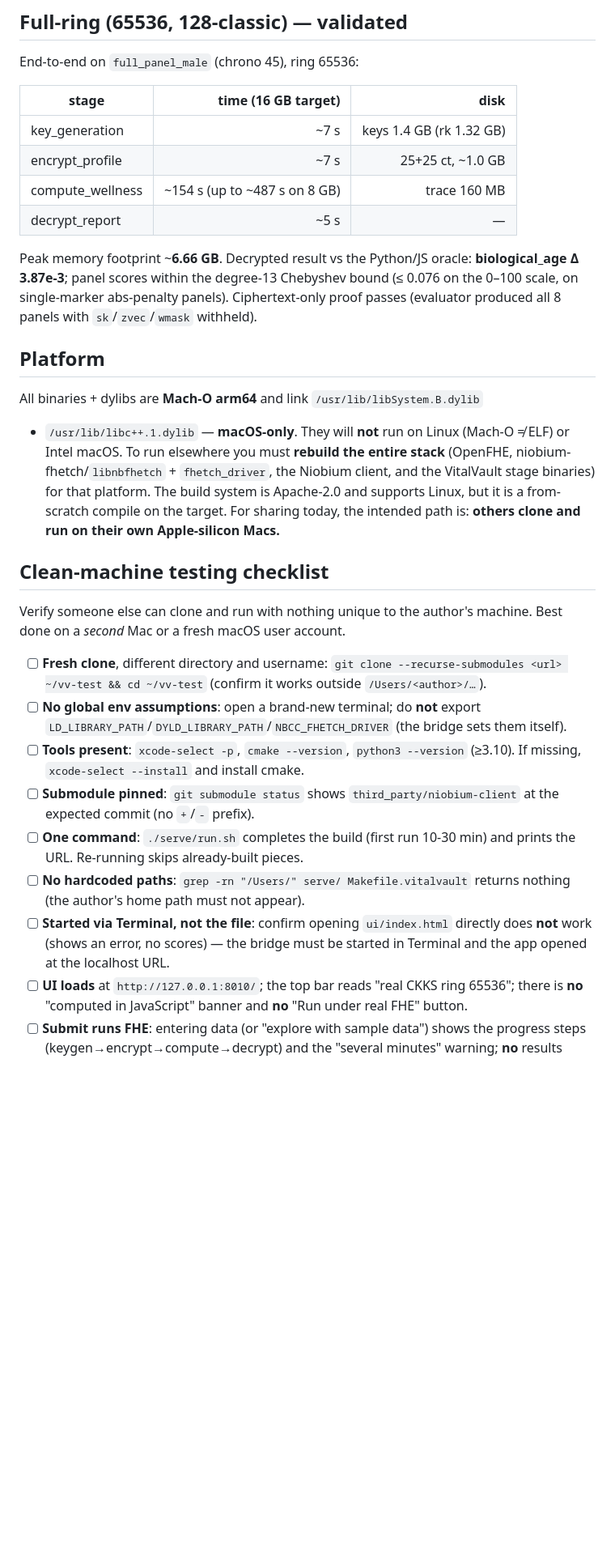
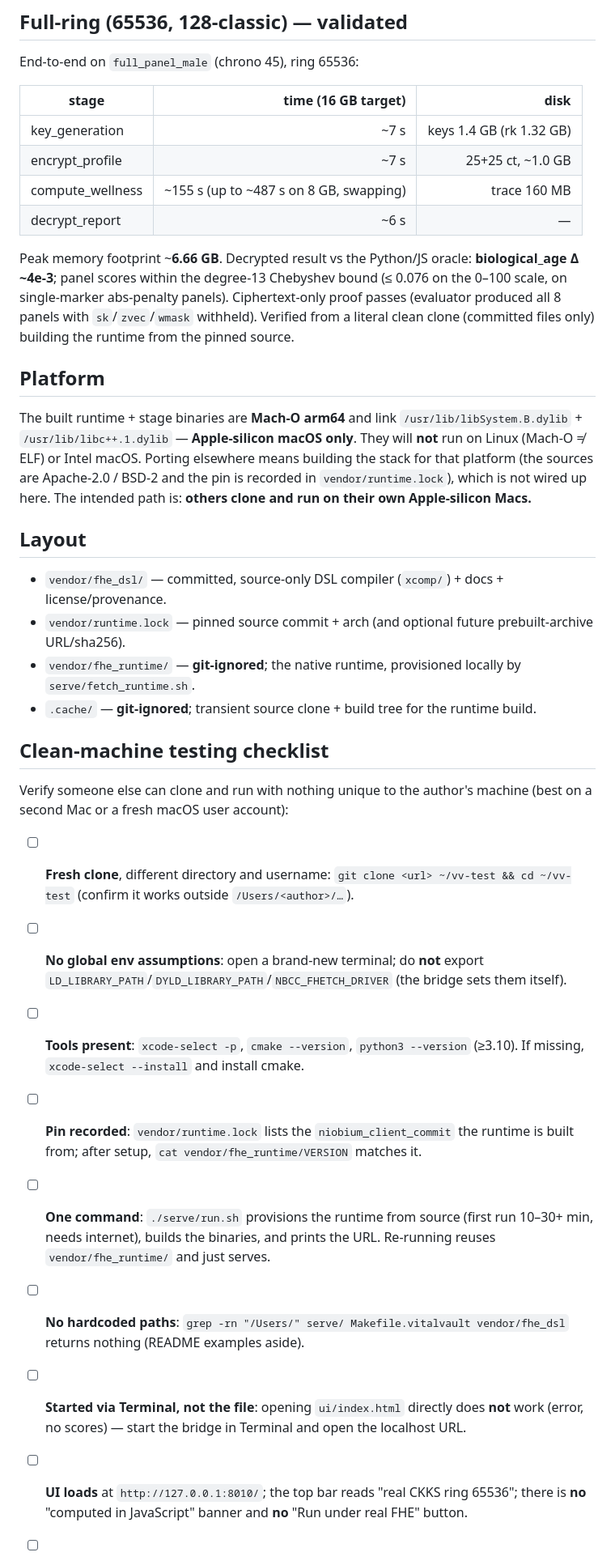
Before and after one commit to NiobiumInc/vitalvault-demo, a Markdown page: serve/README.md, the part around one of its changes. Shown at 81% size. Rendered like a GitHub page; blank space fills up the shorter version.

```diff
--- a/serve/README.md
+++ b/serve/README.md
@@ -115,37 +130,45 @@ End-to-end on `full_panel_male` (chrono 45), ring 65536:
 |---|--:|--:|
 | key_generation | ~7 s | keys 1.4 GB (rk 1.32 GB) |
 | encrypt_profile | ~7 s | 25+25 ct, ~1.0 GB |
-| compute_wellness | ~154 s (up to ~487 s on 8 GB) | trace 160 MB |
-| decrypt_report | ~5 s | — |
+| compute_wellness | ~155 s (up to ~487 s on 8 GB, swapping) | trace 160 MB |
+| decrypt_report | ~6 s | — |
 
 Peak memory footprint ~**6.66 GB**. Decrypted result vs the Python/JS oracle:
-**biological_age Δ 3.87e-3**; panel scores within the degree-13 Chebyshev bound
+**biological_age Δ ~4e-3**; panel scores within the degree-13 Chebyshev bound
 (≤ 0.076 on the 0–100 scale, on single-marker abs-penalty panels). Ciphertext-only
 proof passes (evaluator produced all 8 panels with `sk`/`zvec`/`wmask` withheld).
+Verified from a literal clean clone (committed files only) building the runtime
+from the pinned source.
 
 ## Platform
 
-All binaries + dylibs are **Mach-O arm64** and link `/usr/lib/libSystem.B.dylib`
-+ `/usr/lib/libc++.1.dylib` — **macOS-only**. They will **not** run on Linux
-(Mach-O ≠ ELF) or Intel macOS. To run elsewhere you must **rebuild the entire
-stack** (OpenFHE, niobium-fhetch/`libnbfhetch` + `fhetch_driver`, the Niobium
-client, and the VitalVault stage binaries) for that platform. The build system
-is Apache-2.0 and supports Linux, but it is a from-scratch compile on the target.
-For sharing today, the intended path is: **others clone and run on their own
-Apple-silicon Macs.**
+The built runtime + stage binaries are **Mach-O arm64** and link
+`/usr/lib/libSystem.B.dylib` + `/usr/lib/libc++.1.dylib` — **Apple-silicon macOS
+only**. They will **not** run on Linux (Mach-O ≠ ELF) or Intel macOS. Porting
+elsewhere means building the stack for that platform (the sources are Apache-2.0 /
+BSD-2 and the pin is recorded in `vendor/runtime.lock`), which is not wired up
+here. The intended path is: **others clone and run on their own Apple-silicon
+Macs.**
+
+## Layout
+
+- `vendor/fhe_dsl/` — committed, source-only DSL compiler (`xcomp/`) + docs + license/provenance.
+- `vendor/runtime.lock` — pinned source commit + arch (and optional future prebuilt-archive URL/sha256).
+- `vendor/fhe_runtime/` — **git-ignored**; the native runtime, provisioned locally by `serve/fetch_runtime.sh`.
+- `.cache/` — **git-ignored**; transient source clone + build tree for the runtime build.
 
 ## Clean-machine testing checklist
 
-Verify someone else can clone and run with nothing unique to the author's machine.
-Best done on a *second* Mac or a fresh macOS user account.
+Verify someone else can clone and run with nothing unique to the author's machine
+(best on a second Mac or a fresh macOS user account):
 
-- [ ] **Fresh clone**, different directory and username: `git clone --recurse-submodules <url> ~/vv-test && cd ~/vv-test` (confirm it works outside `/Users/<author>/…`).
+- [ ] **Fresh clone**, different directory and username: `git clone <url> ~/vv-test && cd ~/vv-test` (confirm it works outside `/Users/<author>/…`).
 - [ ] **No global env assumptions**: open a brand-new terminal; do **not** export `LD_LIBRARY_PATH`/`DYLD_LIBRARY_PATH`/`NBCC_FHETCH_DRIVER` (the bridge sets them itself).
 - [ ] **Tools present**: `xcode-select -p`, `cmake --version`, `python3 --version` (≥3.10). If missing, `xcode-select --install` and install cmake.
-- [ ] **Submodule pinned**: `git submodule status` shows `third_party/niobium-client` at the expected commit (no `+`/`-` prefix).
-- [ ] **One command**: `./serve/run.sh` completes the build (first run 10-30 min) and prints the URL. Re-running skips already-built pieces.
-- [ ] **No hardcoded paths**: `grep -rn "/Users/" serve/ Makefile.vitalvault` returns nothing (the author's home path must not appear).
-- [ ] **Started via Terminal, not the file**: confirm opening `ui/index.html` directly does **not** work (shows an error, no scores) — the bridge must be started in Terminal and the app opened at the localhost URL.
+- [ ] **Pin recorded**: `vendor/runtime.lock` lists the `niobium_client_commit` the runtime is built from; after setup, `cat vendor/fhe_runtime/VERSION` matches it.
+- [ ] **One command**: `./serve/run.sh` provisions the runtime from source (first run 10–30+ min, needs internet), builds the binaries, and prints the URL. Re-running reuses `vendor/fhe_runtime/` and just serves.
+- [ ] **No hardcoded paths**: `grep -rn "/Users/" serve/ Makefile.vitalvault vendor/fhe_dsl` returns nothing (README examples aside).
+- [ ] **Started via Terminal, not the file**: opening `ui/index.html` directly does **not** work (error, no scores) — start the bridge in Terminal and open the localhost URL.
 - [ ] **UI loads** at `http://127.0.0.1:8010/`; the top bar reads "real CKKS ring 65536"; there is **no** "computed in JavaScript" banner and **no** "Run under real FHE" button.
 - [ ] **Submit runs FHE**: entering data (or "explore with sample data") shows the progress steps (keygen→encrypt→compute→decrypt) and the "several minutes" warning; **no** results appear until it finishes.
 - [ ] **Results are FHE**: the results page shows the green "Computed under CKKS homomorphic encryption" provenance with `evaluator saw secret key: false`.
```
Also changed, not shown: other parts of serve/README.md (+51 -40 lines), README.md (+22 -12 lines).
